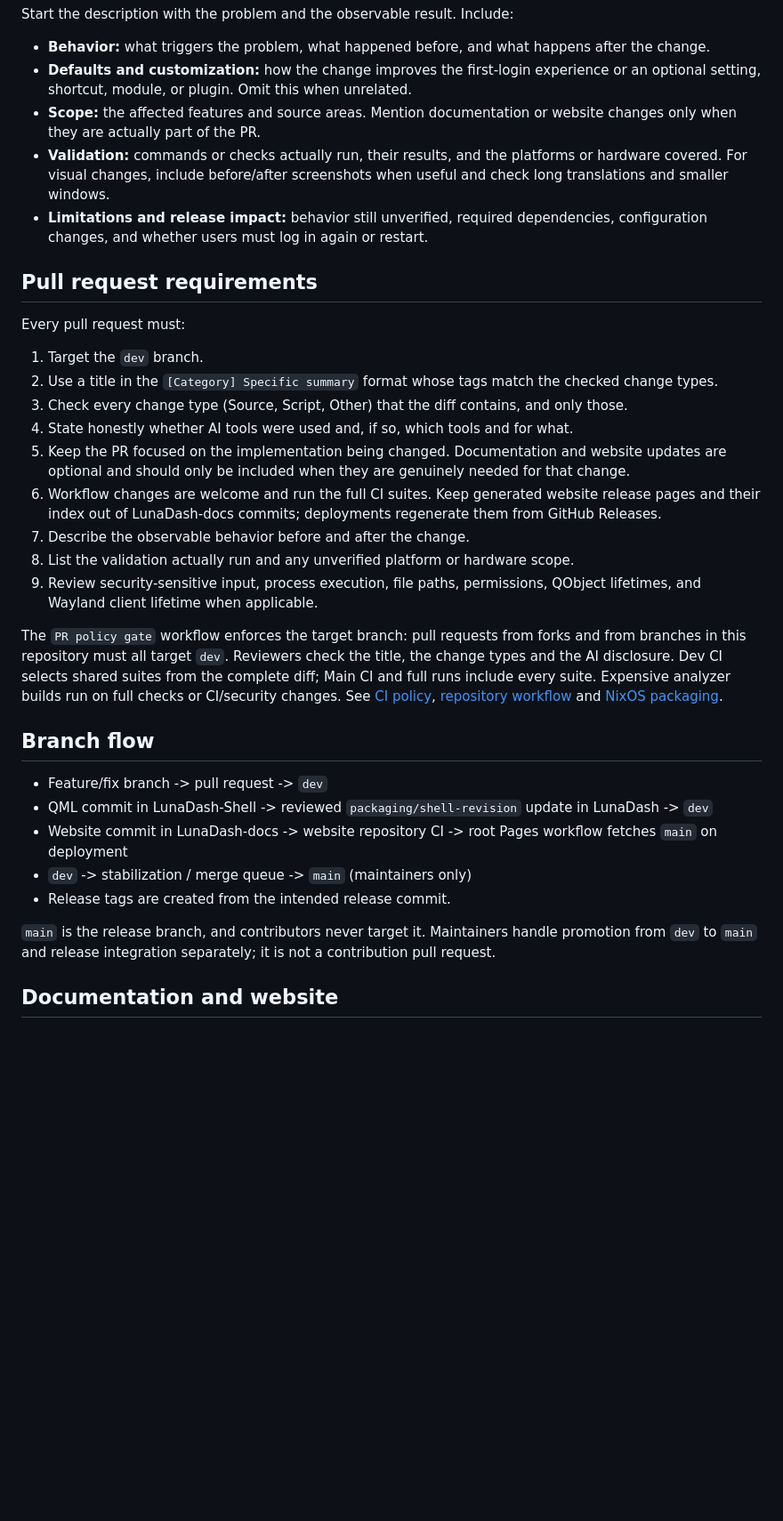
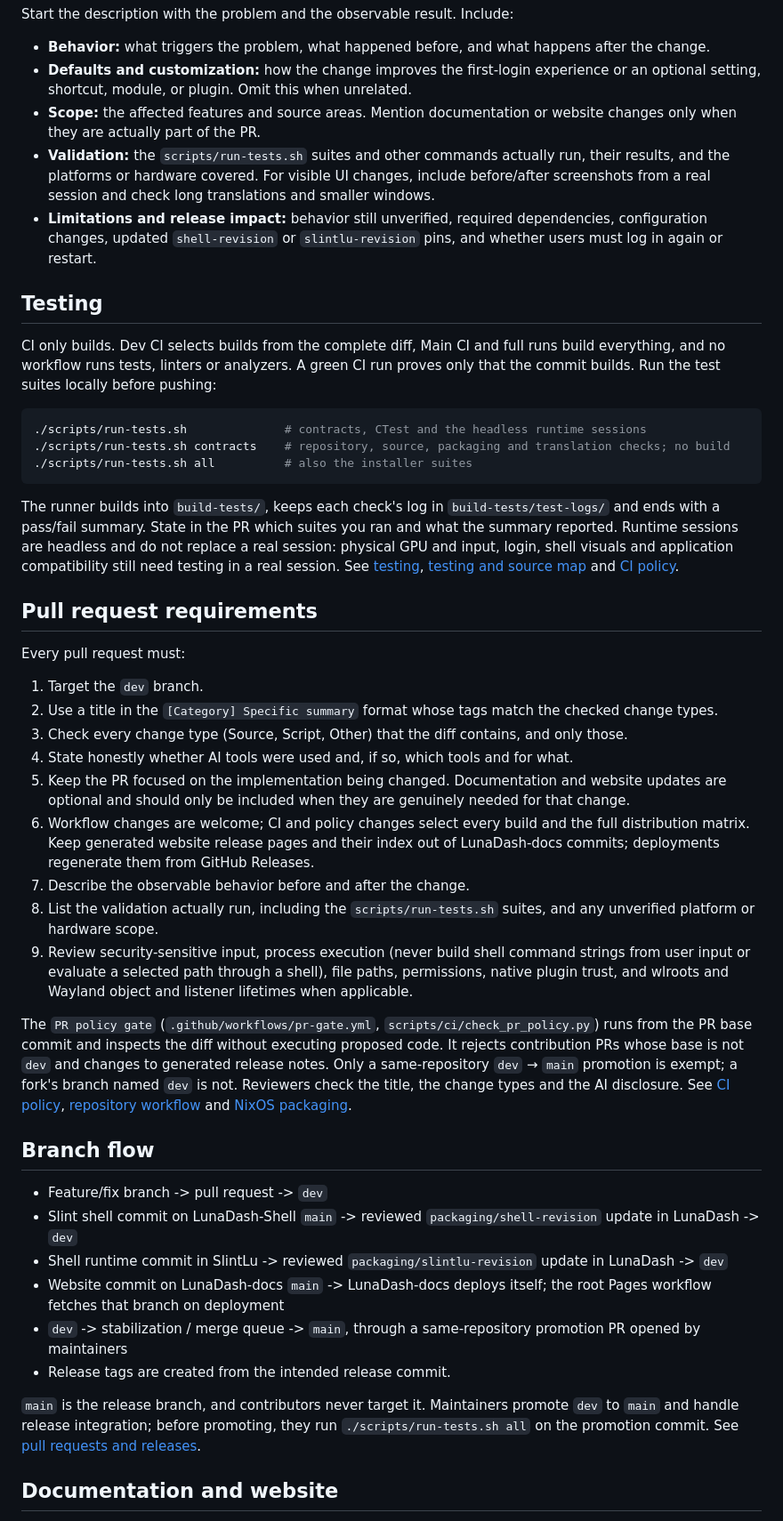
Before and after one commit to LuYishan-4/LunaDash, a Markdown page: CONTRIBUTING.md, the part around one of its changes. Shown at 89% size. Rendered like a GitHub page; blank space fills up the shorter version.

````diff
--- a/CONTRIBUTING.md
+++ b/CONTRIBUTING.md
@@ -50,8 +51,20 @@ Start the description with the problem and the observable result. Include:
 - **Behavior:** what triggers the problem, what happened before, and what happens after the change.
 - **Defaults and customization:** how the change improves the first-login experience or an optional setting, shortcut, module, or plugin. Omit this when unrelated.
 - **Scope:** the affected features and source areas. Mention documentation or website changes only when they are actually part of the PR.
-- **Validation:** commands or checks actually run, their results, and the platforms or hardware covered. For visual changes, include before/after screenshots when useful and check long translations and smaller windows.
-- **Limitations and release impact:** behavior still unverified, required dependencies, configuration changes, and whether users must log in again or restart.
+- **Validation:** the `scripts/run-tests.sh` suites and other commands actually run, their results, and the platforms or hardware covered. For visible UI changes, include before/after screenshots from a real session and check long translations and smaller windows.
+- **Limitations and release impact:** behavior still unverified, required dependencies, configuration changes, updated `shell-revision` or `slintlu-revision` pins, and whether users must log in again or restart.
+
+## Testing
+
+CI only builds. Dev CI selects builds from the complete diff, Main CI and full runs build everything, and no workflow runs tests, linters or analyzers. A green CI run proves only that the commit builds. Run the test suites locally before pushing:
+
+```sh
+./scripts/run-tests.sh              # contracts, CTest and the headless runtime sessions
+./scripts/run-tests.sh contracts    # repository, source, packaging and translation checks; no build
+./scripts/run-tests.sh all          # also the installer suites
+```
+
+The runner builds into `build-tests/`, keeps each check's log in `build-tests/test-logs/` and ends with a pass/fail summary. State in the PR which suites you ran and what the summary reported. Runtime sessions are headless and do not replace a real session: physical GPU and input, login, shell visuals and application compatibility still need testing in a real session. See [testing](docs/en/TESTING.md), [testing and source map](docs/en/TESTING_AND_FILES.md) and [CI policy](docs/en/CI.md).
 
 ## Pull request requirements
 
@@ -62,22 +75,23 @@ Every pull request must:
 3. Check every change type (Source, Script, Other) that the diff contains, and only those.
 4. State honestly whether AI tools were used and, if so, which tools and for what.
 5. Keep the PR focused on the implementation being changed. Documentation and website updates are optional and should only be included when they are genuinely needed for that change.
-6. Workflow changes are welcome and run the full CI suites. Keep generated website release pages and their index out of LunaDash-docs commits; deployments regenerate them from GitHub Releases.
+6. Workflow changes are welcome; CI and policy changes select every build and the full distribution matrix. Keep generated website release pages and their index out of LunaDash-docs commits; deployments regenerate them from GitHub Releases.
 7. Describe the observable behavior before and after the change.
-8. List the validation actually run and any unverified platform or hardware scope.
-9. Review security-sensitive input, process execution, file paths, permissions, QObject lifetimes, and Wayland client lifetime when applicable.
+8. List the validation actually run, including the `scripts/run-tests.sh` suites, and any unverified platform or hardware scope.
+9. Review security-sensitive input, process execution (never build shell command strings from user input or evaluate a selected path through a shell), file paths, permissions, native plugin trust, and wlroots and Wayland object and listener lifetimes when applicable.
 
-The `PR policy gate` workflow enforces the target branch: pull requests from forks and from branches in this repository must all target `dev`. Reviewers check the title, the change types and the AI disclosure. Dev CI selects shared suites from the complete diff; Main CI and full runs include every suite. Expensive analyzer builds run on full checks or CI/security changes. See [CI policy](docs/en/CI.md), [repository workflow](docs/en/COMPONENT_REPOS.md) and [NixOS packaging](docs/en/NIXOS.md).
+The `PR policy gate` (`.github/workflows/pr-gate.yml`, `scripts/ci/check_pr_policy.py`) runs from the PR base commit and inspects the diff without executing proposed code. It rejects contribution PRs whose base is not `dev` and changes to generated release notes. Only a same-repository `dev` → `main` promotion is exempt; a fork's branch named `dev` is not. Reviewers check the title, the change types and the AI disclosure. See [CI policy](docs/en/CI.md), [repository workflow](docs/en/COMPONENT_REPOS.md) and [NixOS packaging](docs/en/NIXOS.md).
 
 ## Branch flow
 
 - Feature/fix branch -> pull request -> `dev`
-- QML commit in LunaDash-Shell -> reviewed `packaging/shell-revision` update in LunaDash -> `dev`
-- Website commit in LunaDash-docs -> website repository CI -> root Pages workflow fetches `main` on deployment
-- `dev` -> stabilization / merge queue -> `main` (maintainers only)
+- Slint shell commit on LunaDash-Shell `main` -> reviewed `packaging/shell-revision` update in LunaDash -> `dev`
+- Shell runtime commit in SlintLu -> reviewed `packaging/slintlu-revision` update in LunaDash -> `dev`
+- Website commit on LunaDash-docs `main` -> LunaDash-docs deploys itself; the root Pages workflow fetches that branch on deployment
+- `dev` -> stabilization / merge queue -> `main`, through a same-repository promotion PR opened by maintainers
 - Release tags are created from the intended release commit.
 
-`main` is the release branch, and contributors never target it. Maintainers handle promotion from `dev` to `main` and release integration separately; it is not a contribution pull request.
+`main` is the release branch, and contributors never target it. Maintainers promote `dev` to `main` and handle release integration; before promoting, they run `./scripts/run-tests.sh all` on the promotion commit. See [pull requests and releases](docs/en/RELEASE_PROCESS.md).
 
 ## Documentation and website
 
````
Also changed, not shown: other parts of CONTRIBUTING.md (+29 -20 lines).
